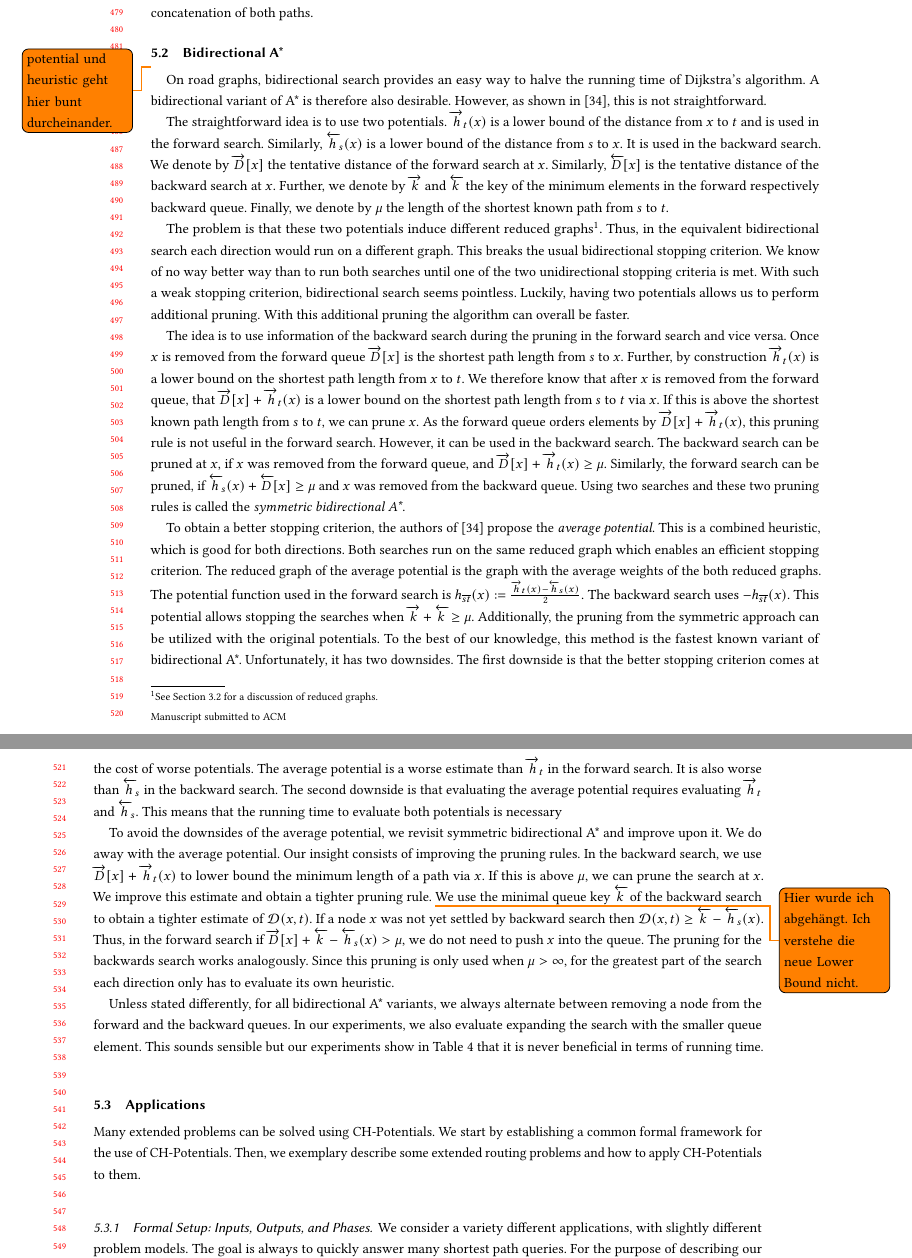
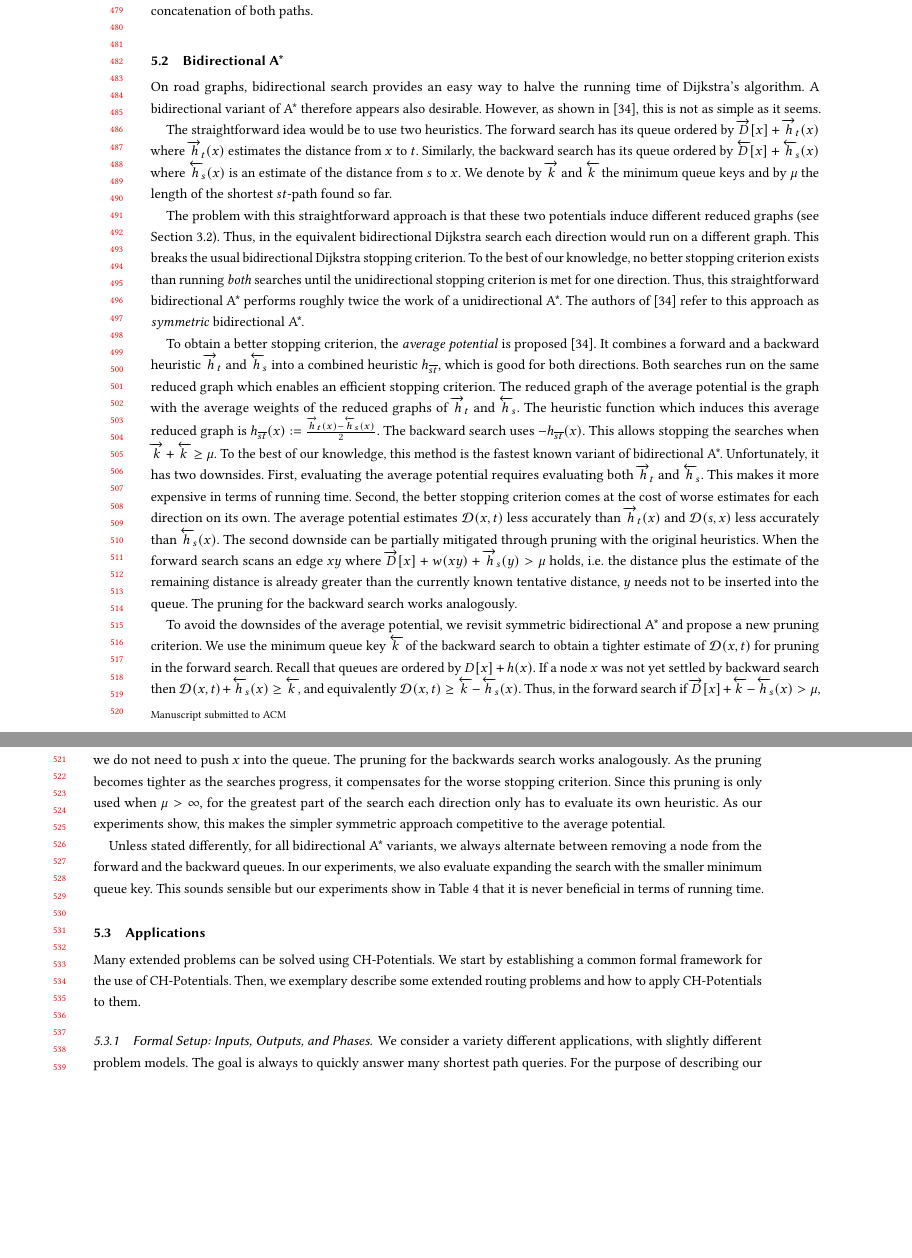
Before and after one commit to kit-algo/ch_potentials, a LaTeX paper (paper/ch_potentials.tex): two parts of pages 10 and 11 of 29, joined at a grey line, cut so that both start at the same text, the shorter picture padded with empty space. Compiled offline with pdfLaTeX.

Commit message:
rewrite bidir dijkstra section

```diff
--- a/paper/ch_potentials.tex
+++ b/paper/ch_potentials.tex
@@ -599,71 +601,53 @@ The final result is the concatenation of both paths.
 
 \subsection{Bidirectional A*}\label{sec:bidir_astar}
 
-\todo{potential und heuristic geht hier bunt durcheinander.}
+On road graphs, bidirectional search provides an easy way to halve the running time of Dijkstra's algorithm.
+A bidirectional variant of A* therefore appears also desirable.
+However, as shown in~\cite{gh-cspas-05}, this is not as simple as it seems.
 
-On road graphs, bidirectional search provides an easy way to halve the running time of Dijkstra's algorithm.
-A bidirectional variant of A* is therefore also desirable.
-However, as shown in~\cite{gh-cspas-05}, this is not straightforward.
+The straightforward idea would be to use two heuristics.
+The forward search has its queue ordered by $\overrightarrow{D}[x] + \overrightarrow{h}_t(x)$ where $\overrightarrow{h}_t(x)$ estimates the distance from $x$ to $t$.
+Similarly, the backward search has its queue ordered by $\overleftarrow{D}[x] + \overleftarrow{h}_s(x)$ where $\overleftarrow{h}_s(x)$ is an estimate of the distance from $s$ to $x$.
+% We denote by $\overrightarrow{D}[x]$ the tentative distance of the forward search at $x$ and similarly, by $\overleftarrow{D}[x]$ the tentative distance in the backward search.
+We denote by $\overrightarrow{k}$ and $\overleftarrow{k}$ the minimum queue keys and by $\mu$ the length of the shortest $st$-path found so far.
 
-The straightforward idea is to use two potentials.
-$\overrightarrow{h}_t(x)$ is a lower bound of the distance from $x$ to $t$ and is used in the forward search.
-Similarly, $\overleftarrow{h}_s(x)$ is a lower bound of the distance from $s$ to $x$.
-It is used in the backward search.
-We denote by $\overrightarrow{D}[x]$ the tentative distance of the forward search at $x$.
-Similarly, $\overleftarrow{D}[x]$ is the tentative distance of the backward search at $x$.
-Further, we denote by $\overrightarrow{k}$ and $\overleftarrow{k}$ the key of the minimum elements in the forward respectively backward queue.
-Finally, we denote by $\mu$ the length of the shortest known path from $s$ to $t$.
+The problem with this straightforward approach is that these two potentials induce different reduced graphs (see Section~\ref{sec:a_star}).
+Thus, in the equivalent bidirectional Dijkstra search each direction would run on a different graph.
+This breaks the usual bidirectional Dijkstra stopping criterion.
+To the best of our knowledge, no better stopping criterion exists than running \emph{both} searches until the unidirectional stopping criterion is met for one direction.
+Thus, this straightforward bidirectional A* performs roughly twice the work of a unidirectional A*.
+The authors of~\cite{gh-cspas-05} refer to this approach as \emph{symmetric} bidirectional A*.
 
-The problem is that these two potentials induce different reduced graphs\footnote{See Section~\ref{sec:a_star} for a discussion of reduced graphs.}.
-Thus, in the equivalent bidirectional search each direction would run on a different graph.
-This breaks the usual bidirectional stopping criterion.
-We know of no way better way than to run both searches until one of the two unidirectional stopping criteria is met.
-With such a weak stopping criterion, bidirectional search seems pointless.
-Luckily, having two potentials allows us to perform additional pruning.
-With this additional pruning the algorithm can overall be faster.
-
-The idea is to use information of the backward search during the pruning in the forward search and vice versa.
-Once $x$ is removed from the forward queue $\overrightarrow{D}[x]$ is the shortest path length from $s$ to $x$.
-Further, by construction $\overrightarrow{h}_t(x)$ is a lower bound on the shortest path length from $x$ to $t$.
-We therefore know that after $x$ is removed from the forward queue, that $\overrightarrow{D}[x] + \overrightarrow{h}_t(x)$ is a lower bound on the shortest path length from $s$ to $t$ via $x$.
-If this is above the shortest known path length from $s$ to $t$, we can prune $x$.
-As the forward queue orders elements by $\overrightarrow{D}[x] + \overrightarrow{h}_t(x)$, this pruning rule is not useful in the forward search.
-However, it can be used in the backward search.
-The backward search can be pruned at $x$, if $x$ was removed from the forward queue, and $\overrightarrow{D}[x] + \overrightarrow{h}_t(x)\ge \mu$.
-Similarly, the forward search can be pruned, if $\overleftarrow{h}_s(x) + \overleftarrow{D}[x]\ge \mu$ and $x$ was removed from the backward queue.
-Using two searches and these two pruning rules is called the \emph{symmetric bidirectional A*}.
-
-To obtain a better stopping criterion, the authors of~\cite{gh-cspas-05} propose the \emph{average potential}.
-This is a combined heuristic, which is good for both directions.
+To obtain a better stopping criterion, the \emph{average potential} is proposed~\cite{gh-cspas-05}.
+It combines a forward and a backward heuristic $\overrightarrow{h}_t$ and $\overleftarrow{h}_s$ into a combined heuristic $h_{\overline{st}}$, which is good for both directions.
 Both searches run on the same reduced graph which enables an efficient stopping criterion.
-The reduced graph of the average potential is the graph with the average weights of the both reduced graphs.
-The potential function used in the forward search is $h_{\overline{st}}(x) := \frac{\overrightarrow{h}_t(x) - \overleftarrow{h}_s(x)}{2}$.
+The reduced graph of the average potential is the graph with the average weights of the reduced graphs of $\overrightarrow{h}_t$ and $\overleftarrow{h}_s$.
+The heuristic function which induces this average reduced graph is $h_{\overline{st}}(x) := \frac{\overrightarrow{h}_t(x) - \overleftarrow{h}_s(x)}{2}$.
 The backward search uses $-h_{\overline{st}}(x)$.
-This potential allows stopping the searches when $\overrightarrow{k} + \overleftarrow{k} \geq \mu$.
-Additionally, the pruning from the symmetric approach can be utilized with the original potentials.
+This allows stopping the searches when $\overrightarrow{k} + \overleftarrow{k} \geq \mu$.
 To the best of our knowledge, this method is the fastest known variant of bidirectional A*.
 Unfortunately, it has two downsides.
-The first downside is that the better stopping criterion comes at the cost of worse potentials.
-The average potential is a worse estimate than $\overrightarrow{h}_t$ in the forward search.
-It is also worse than $\overleftarrow{h}_s$ in the backward search.
-The second downside is that evaluating the average potential requires evaluating $\overrightarrow{h}_t$ and $\overleftarrow{h}_s$.
-This means that the running time to evaluate both potentials is necessary
+First, evaluating the average potential requires evaluating both $\overrightarrow{h}_t$ and $\overleftarrow{h}_s$.
+This makes it more expensive in terms of running time.
+% Second, for each direction on its own, the average potential is a worse heuristic than the original heuristic.
+Second, the better stopping criterion comes at the cost of worse estimates for each direction on its own.
+The average potential estimates $\dist(x,t)$ less accurately than $\overrightarrow{h}_t(x)$ and $\dist(s,x)$ less accurately than $\overleftarrow{h}_s(x)$.
+The second downside can be partially mitigated through pruning with the original heuristics.
+When the forward search scans an edge $xy$ where $\overrightarrow{D}[x] + w(xy) + \overrightarrow{h}_s(y) > \mu$ holds, i.e. the distance plus the estimate of the remaining distance is already greater than the currently known tentative distance, $y$ needs not to be inserted into the queue.
+The pruning for the backward search works analogously.
 
-To avoid the downsides of the average potential, we revisit symmetric bidirectional A* and improve upon it.
-We do away with the average potential.
-Our insight consists of improving the pruning rules.
-In the backward search, we use $\overrightarrow{D}[x] + \overrightarrow{h}_t(x)$ to lower bound the minimum length of a path via $x$.
-If this is above $\mu$, we can prune the search at $x$.
-We improve this estimate and obtain a tighter pruning rule.
-\todo{Hier wurde ich abgehängt. Ich verstehe die neue Lower Bound nicht.}
-We use the minimal queue key $\overleftarrow{k}$ of the backward search to obtain a tighter estimate of $\dist(x,t)$.
-If a node $x$ was not yet settled by backward search then $\dist(x,t) \geq \overleftarrow{k} - \overleftarrow{h}_s(x)$.
+To avoid the downsides of the average potential, we revisit symmetric bidirectional A* and propose a new pruning criterion.
+We use the minimum queue key $\overleftarrow{k}$ of the backward search to obtain a tighter estimate of $\dist(x,t)$ for pruning in the forward search.
+Recall that queues are ordered by $D[x] + h(x)$.
+If a node $x$ was not yet settled by backward search then $\dist(x,t) + \overleftarrow{h}_s(x) \geq \overleftarrow{k}$, and equivalently $\dist(x,t) \geq \overleftarrow{k} - \overleftarrow{h}_s(x)$.
 Thus, in the forward search if $\overrightarrow{D}[x] + \overleftarrow{k} - \overleftarrow{h}_s(x) > \mu$, we do not need to push $x$ into the queue.
 The pruning for the backwards search works analogously.
+As the pruning becomes tighter as the searches progress, it compensates for the worse stopping criterion.
 Since this pruning is only used when $\mu > \infty$, for the greatest part of the search each direction only has to evaluate its own heuristic.
+As our experiments show, this makes the simpler symmetric approach competitive to the average potential.
 
 Unless stated differently, for all bidirectional A* variants, we always alternate between removing a node from the forward and the backward queues.
-In our experiments, we also evaluate expanding the search with the smaller queue element.
+In our experiments, we also evaluate expanding the search with the smaller minimum queue key.
 This sounds sensible but our experiments show in Table~\ref{tab:bidir_switching} that it is never beneficial in terms of running time.
 
 \subsection{Applications}\label{sec:extensions}
```
Also changed, not shown: paper/ch_potentials.tex (8 more changed lines).
